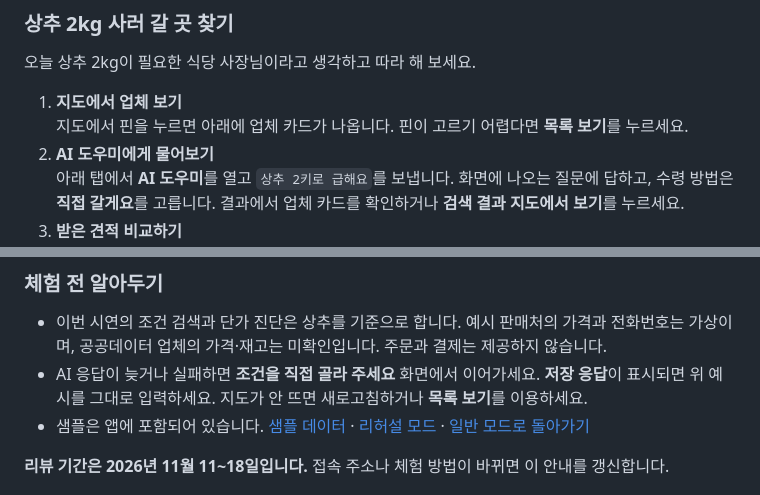
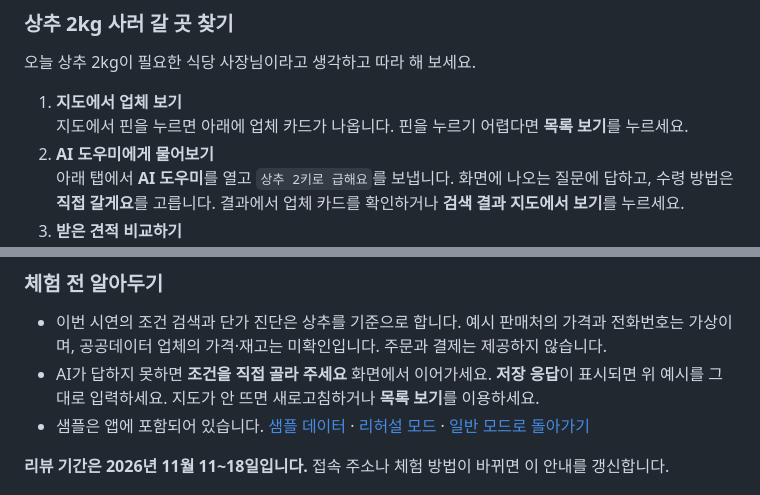
Before and after one commit to ukhansh3/small-business-inventory-ai, a Markdown page: README.md, 2 parts joined by grey strips. Drawn GitHub-style.

Commit message:
docs: tighten demo guide wording

```diff
--- a/README.md
+++ b/README.md
@@ -15,7 +15,7 @@
 오늘 상추 2kg이 필요한 식당 사장님이라고 생각하고 따라 해 보세요.
 
 1. **지도에서 업체 보기**
-   지도에서 핀을 누르면 아래에 업체 카드가 나옵니다. 핀이 고르기 어렵다면 **목록 보기**를 누르세요.
+   지도에서 핀을 누르면 아래에 업체 카드가 나옵니다. 핀을 누르기 어렵다면 **목록 보기**를 누르세요.
 2. **AI 도우미에게 물어보기**
    아래 탭에서 **AI 도우미**를 열고 `상추 2키로 급해요`를 보냅니다. 화면에 나오는 질문에 답하고, 수령 방법은 **직접 갈게요**를 고릅니다. 결과에서 업체 카드를 확인하거나 **검색 결과 지도에서 보기**를 누르세요.
 3. **받은 견적 비교하기**
@@ -26,7 +26,7 @@
 ### 체험 전 알아두기
 
 - 이번 시연의 조건 검색과 단가 진단은 상추를 기준으로 합니다. 예시 판매처의 가격과 전화번호는 가상이며, 공공데이터 업체의 가격·재고는 미확인입니다. 주문과 결제는 제공하지 않습니다.
-- AI 응답이 늦거나 실패하면 **조건을 직접 골라 주세요** 화면에서 이어가세요. **저장 응답**이 표시되면 위 예시를 그대로 입력하세요. 지도가 안 뜨면 새로고침하거나 **목록 보기**를 이용하세요.
+- AI가 답하지 못하면 **조건을 직접 골라 주세요** 화면에서 이어가세요. **저장 응답**이 표시되면 위 예시를 그대로 입력하세요. 지도가 안 뜨면 새로고침하거나 **목록 보기**를 이용하세요.
 - 샘플은 앱에 포함되어 있습니다. [샘플 데이터](apps/cheonhajangsa-mvp/data) · [리허설 모드](https://cheonhajangsa-mvp.vercel.app/?test=1) · [일반 모드로 돌아가기](https://cheonhajangsa-mvp.vercel.app/?test=0)
 
 **리뷰 기간은 2026년 11월 11~18일입니다.** 접속 주소나 체험 방법이 바뀌면 이 안내를 갱신합니다.
```
